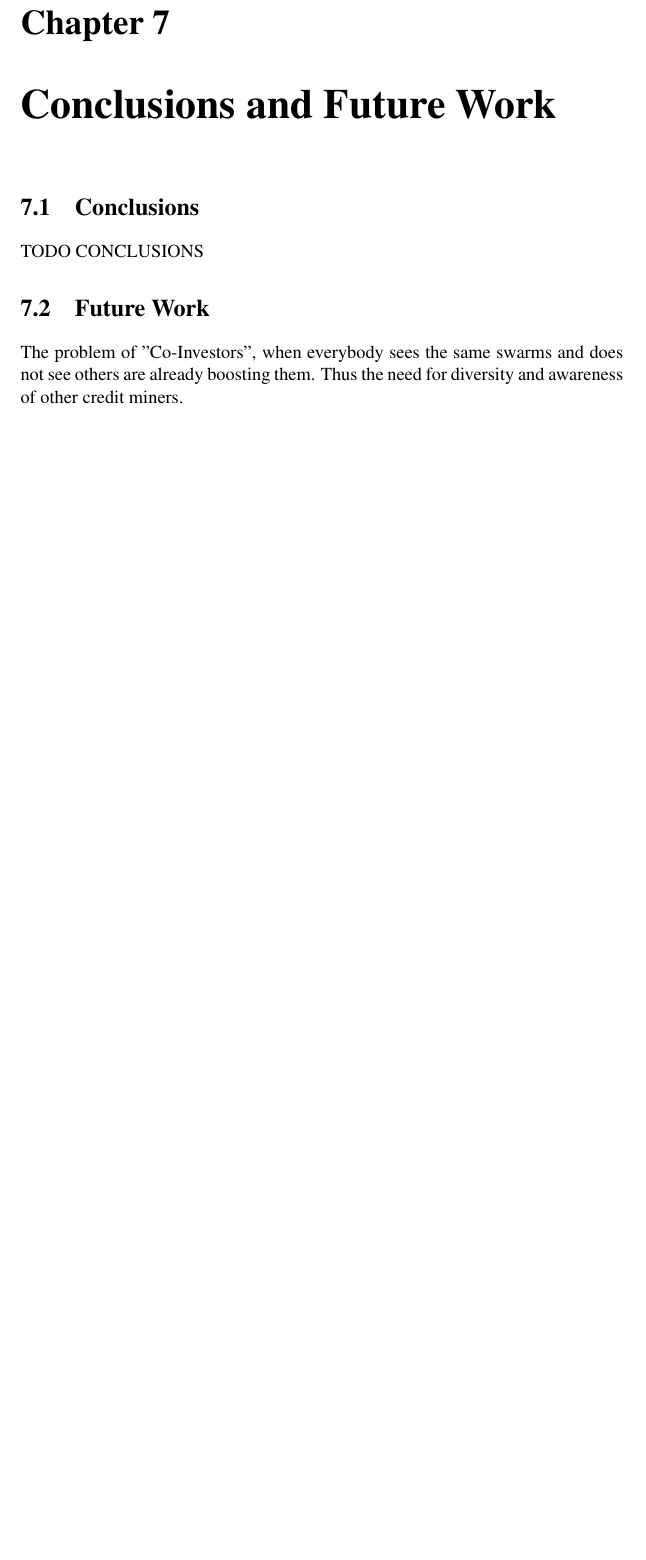
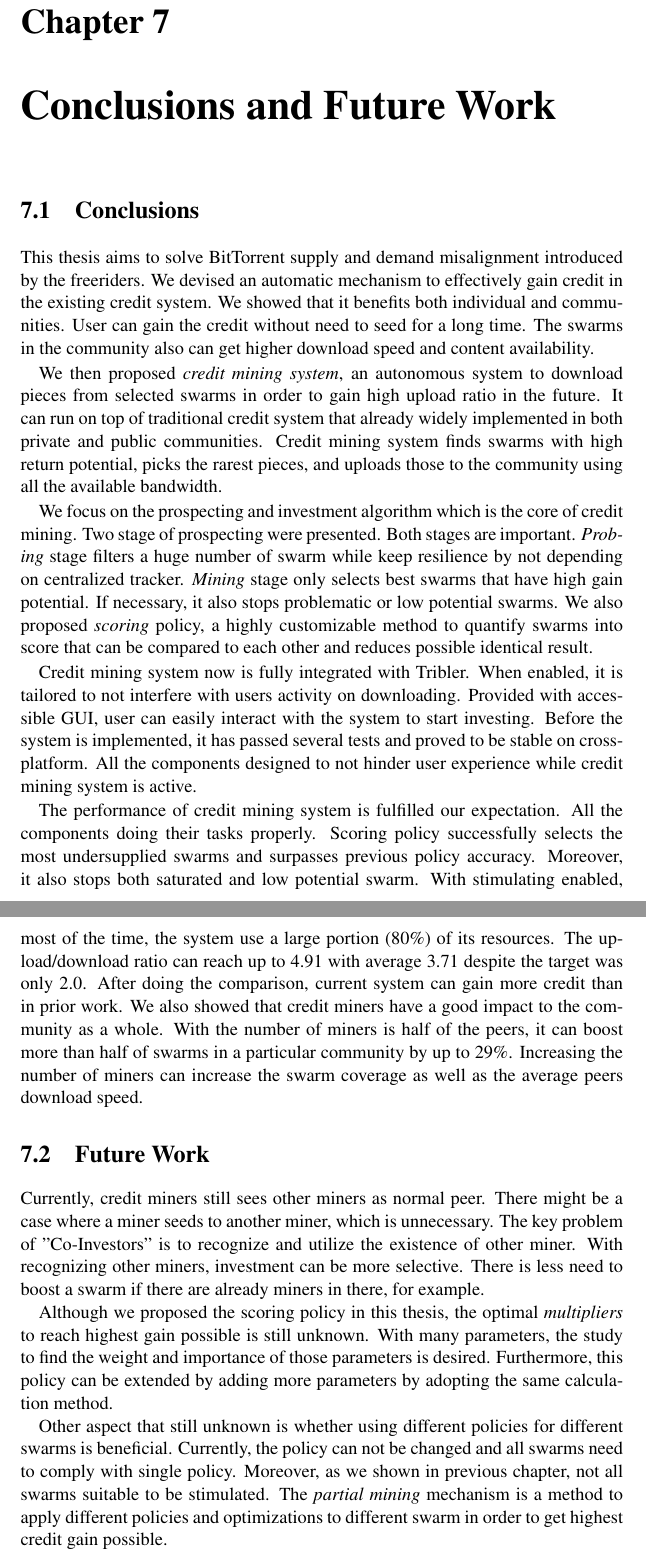
Before and after one commit to ardhipoetra/msc-thesis-creditmining, a LaTeX thesis (thesis.tex, which reads 7_conclusionsandfuturework.tex): part of page 63 of 69 before the commit and two parts of pages 63 and 64 of 69 after it, the two joined at a grey line, cut so that both start at the same text, the shorter picture padded with empty space. Compiled offline with pdfLaTeX.

Commit message:
Add conclusion:7

```diff
--- a/7_conclusionsandfuturework.tex
+++ b/7_conclusionsandfuturework.tex
@@ -2,7 +2,19 @@
 \label{chp:conclusionsandfuturework}
 
 \section{Conclusions}
-TODO CONCLUSIONS
+This thesis aims to solve \bt~supply and demand misalignment introduced by the freeriders. We devised an automatic mechanism to effectively gain credit in the existing credit system. We showed that it benefits both individual and communities. User can gain the credit without need to seed for a long time. The swarms in the community also can get higher download speed and content availability.
+
+We then proposed \textit{credit mining system}, an autonomous system to download pieces from selected swarms in order to gain high upload ratio in the future. It can run on top of traditional credit system that already widely implemented in both private and public communities. Credit mining system finds swarms with high return potential, picks the rarest pieces, and uploads those to the community using all the available bandwidth.
+
+We focus on the prospecting and investment algorithm which is the core of credit mining. Two stage of prospecting were presented. Both stages are important. \textit{Probing} stage filters a huge number of swarm while keep resilience by not depending on centralized tracker. \textit{Mining} stage only selects best swarms that have high gain potential. If necessary, it also stops problematic or low potential swarms. We also proposed \textit{scoring} policy, a highly customizable method to quantify swarms into score that can be compared to each other and reduces possible identical result.
+
+Credit mining system now is fully integrated with Tribler. When enabled, it is tailored to not interfere with users activity on downloading. Provided with accessible GUI, user can easily interact with the system to start investing. Before the system is implemented, it has passed several tests and proved to be stable on cross-platform. All the components designed to not hinder user experience while credit mining system is active.
+
+The performance of credit mining system is fulfilled our expectation. All the components doing their tasks properly. Scoring policy successfully selects the most undersupplied swarms and surpasses previous policy accuracy. Moreover, it also stops both saturated and low potential swarm. With stimulating enabled, most of the time, the system use a large portion (80\%) of its resources. The upload/download ratio can reach up to 4.91 with average 3.71 despite the target was only 2.0. After doing the comparison, current system can gain more credit than in prior work. We also showed that credit miners have a good impact to the community as a whole. With the number of miners is half of the peers, it can boost more than half of swarms in a particular community by up to 29\%. Increasing the number of miners can increase the swarm coverage as well as the average peers download speed.
 
 \section{Future Work}
-The problem of "Co-Investors", when everybody sees the same swarms and does not see others are already boosting them. Thus the need for diversity and awareness of other credit miners.
+Currently, credit miners still sees other miners as normal peer. There might be a case where a miner seeds to another miner, which is unnecessary. The key problem of "Co-Investors" is to recognize and utilize the existence of other miner. With recognizing other miners, investment can be more selective. There is less need to boost a swarm if there are already miners in there, for example.
+
+Although we proposed the scoring policy in this thesis, the optimal \textit{multipliers} to reach highest gain possible is still unknown. With many parameters, the study to find the weight and importance of those parameters is desired. Furthermore, this policy can be extended by adding more parameters by adopting the same calculation method.
+
+Other aspect that still unknown is whether using different policies for different swarms is beneficial. Currently, the policy can not be changed and all swarms need to comply with single policy. Moreover, as we shown in previous chapter, not all swarms suitable to be stimulated. The \textit{partial mining} mechanism is a method to apply different policies and optimizations to different swarm in order to get highest credit gain possible.
```
